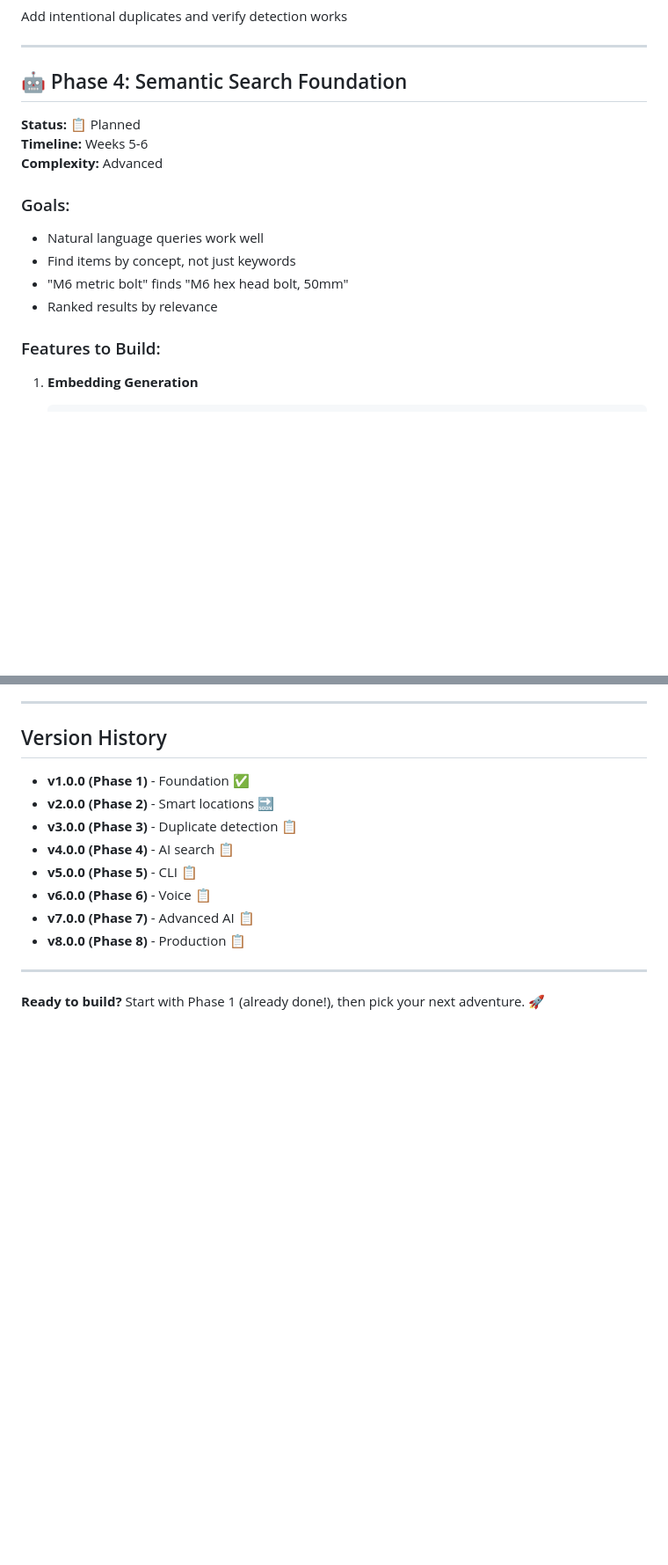
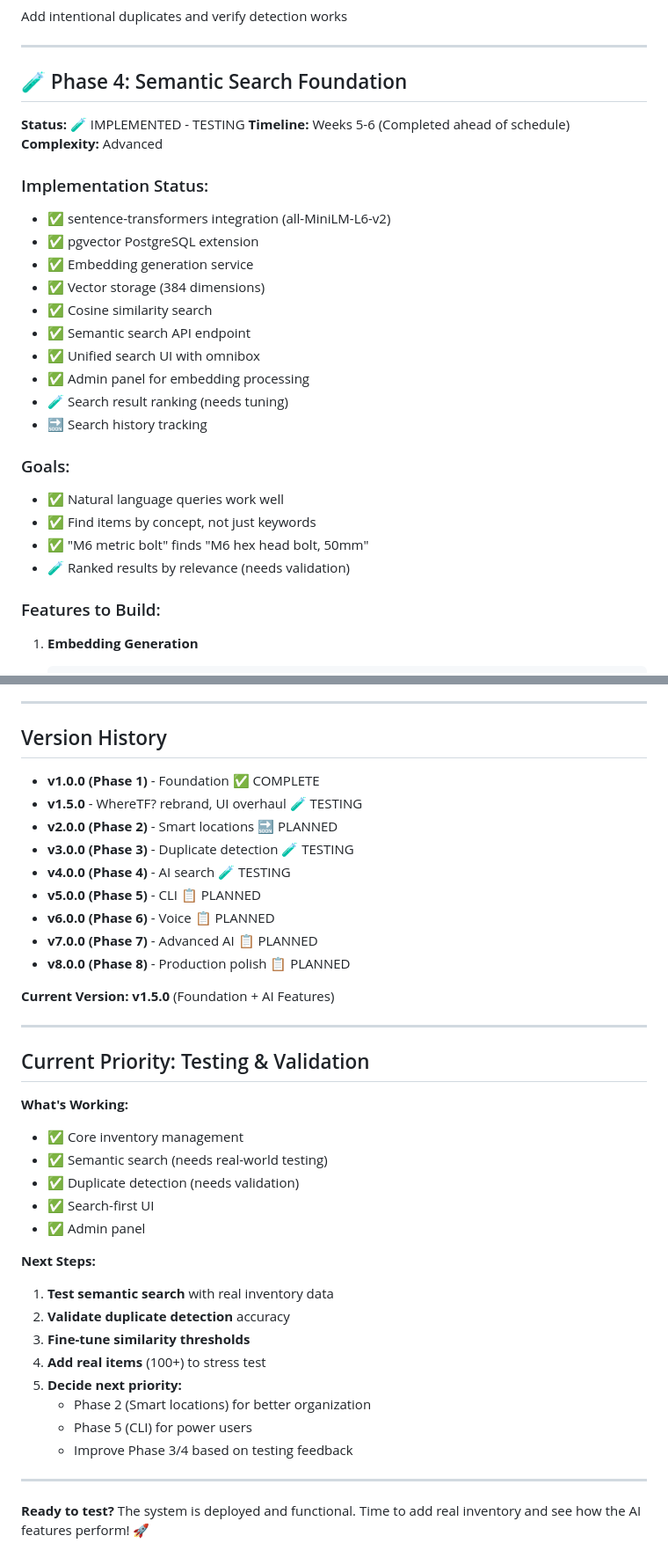
Before and after one commit to ndemarco/workshop-inventory, a Markdown page: docs/ROADMAP.md, 2 parts joined by grey strips. Shown at 88% size. GitHub-like rendering; blank space fills up the shorter version.

```diff
--- a/docs/ROADMAP.md
+++ b/docs/ROADMAP.md
@@ -224,17 +243,29 @@ Add intentional duplicates and verify detection works
 
 ---
 
-## 🤖 Phase 4: Semantic Search Foundation
+## 🧪 Phase 4: Semantic Search Foundation
 
-**Status:** 📋 Planned
-**Timeline:** Weeks 5-6
+**Status:** 🧪 IMPLEMENTED - TESTING
+**Timeline:** Weeks 5-6 (Completed ahead of schedule)
 **Complexity:** Advanced
 
+### Implementation Status:
+- ✅ sentence-transformers integration (all-MiniLM-L6-v2)
+- ✅ pgvector PostgreSQL extension
+- ✅ Embedding generation service
+- ✅ Vector storage (384 dimensions)
+- ✅ Cosine similarity search
+- ✅ Semantic search API endpoint
+- ✅ Unified search UI with omnibox
+- ✅ Admin panel for embedding processing
+- 🧪 Search result ranking (needs tuning)
+- 🔜 Search history tracking
+
 ### Goals:
-- Natural language queries work well
-- Find items by concept, not just keywords
-- "M6 metric bolt" finds "M6 hex head bolt, 50mm"
-- Ranked results by relevance
+- ✅ Natural language queries work well
+- ✅ Find items by concept, not just keywords
+- ✅ "M6 metric bolt" finds "M6 hex head bolt, 50mm"
+- 🧪 Ranked results by relevance (needs validation)
 
 ### Features to Build:
 
@@ -1051,15 +1088,39 @@ Document these! They'll inform future phases.
 
 ## Version History
 
-- **v1.0.0 (Phase 1)** - Foundation ✅
-- **v2.0.0 (Phase 2)** - Smart locations 🔜
-- **v3.0.0 (Phase 3)** - Duplicate detection 📋
-- **v4.0.0 (Phase 4)** - AI search 📋
-- **v5.0.0 (Phase 5)** - CLI 📋
-- **v6.0.0 (Phase 6)** - Voice 📋
-- **v7.0.0 (Phase 7)** - Advanced AI 📋
-- **v8.0.0 (Phase 8)** - Production 📋
+- **v1.0.0 (Phase 1)** - Foundation ✅ COMPLETE
+- **v1.5.0** - WhereTF? rebrand, UI overhaul 🧪 TESTING
+- **v2.0.0 (Phase 2)** - Smart locations 🔜 PLANNED
+- **v3.0.0 (Phase 3)** - Duplicate detection 🧪 TESTING
+- **v4.0.0 (Phase 4)** - AI search 🧪 TESTING
+- **v5.0.0 (Phase 5)** - CLI 📋 PLANNED
+- **v6.0.0 (Phase 6)** - Voice 📋 PLANNED
+- **v7.0.0 (Phase 7)** - Advanced AI 📋 PLANNED
+- **v8.0.0 (Phase 8)** - Production polish 📋 PLANNED
+
+**Current Version: v1.5.0** (Foundation + AI Features)
 
 ---
 
-**Ready to build?** Start with Phase 1 (already done!), then pick your next adventure. 🚀
+## Current Priority: Testing & Validation
+
+**What's Working:**
+- ✅ Core inventory management
+- ✅ Semantic search (needs real-world testing)
+- ✅ Duplicate detection (needs validation)
+- ✅ Search-first UI
+- ✅ Admin panel
+
+**Next Steps:**
+1. **Test semantic search** with real inventory data
+2. **Validate duplicate detection** accuracy
+3. **Fine-tune similarity thresholds**
+4. **Add real items** (100+) to stress test
+5. **Decide next priority:**
+   - Phase 2 (Smart locations) for better organization
+   - Phase 5 (CLI) for power users
+   - Improve Phase 3/4 based on testing feedback
+
+---
+
+**Ready to test?** The system is deployed and functional. Time to add real inventory and see how the AI features perform! 🚀
```
Also changed, not shown: other parts of docs/ROADMAP.md (+76 -51 lines).
